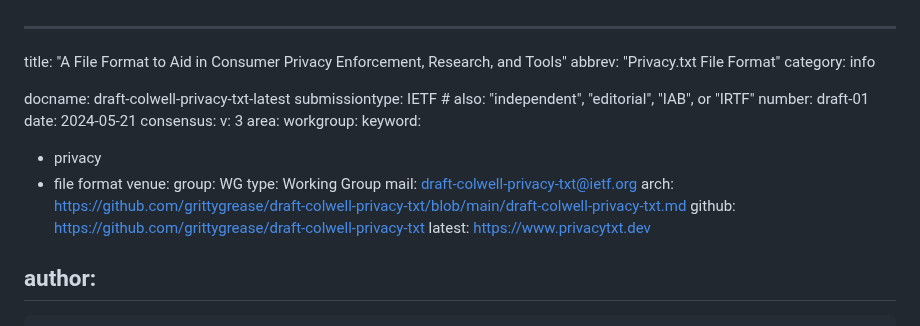
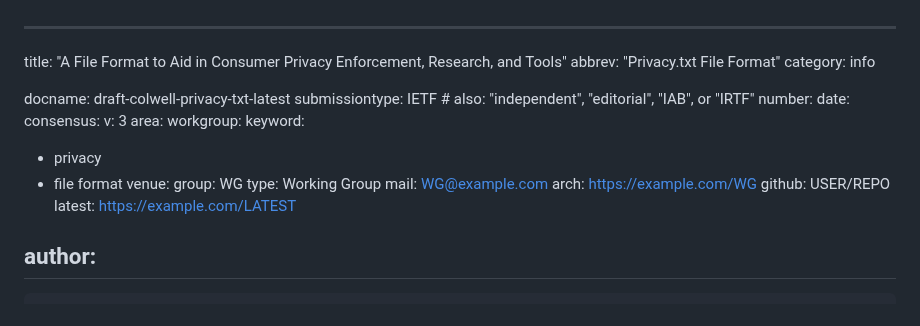
Before and after one commit to grittygrease/draft-colwell-privacy-txt, a Markdown page: draft-colwell-privacy-txt.md, the part around the change. GitHub-like rendering.

Commit message:
Revert "attempt to fix build issue"
This reverts commit dbbfc37add33aaaf8241413bb84141860968e366.

```diff
--- a/draft-colwell-privacy-txt.md
+++ b/draft-colwell-privacy-txt.md
@@ -5,8 +5,8 @@ category: info
 
 docname: draft-colwell-privacy-txt-latest
 submissiontype: IETF  # also: "independent", "editorial", "IAB", or "IRTF"
-number: draft-01
-date: 2024-05-21
+number:
+date:
 consensus:
 v: 3
 area:
@@ -17,10 +17,10 @@ keyword:
 venue:
   group: WG
   type: Working Group
-  mail: draft-colwell-privacy-txt@ietf.org
-  arch: https://github.com/grittygrease/draft-colwell-privacy-txt/blob/main/draft-colwell-privacy-txt.md
-  github: https://github.com/grittygrease/draft-colwell-privacy-txt
-  latest: https://www.privacytxt.dev
+  mail: WG@example.com
+  arch: https://example.com/WG
+  github: USER/REPO
+  latest: https://example.com/LATEST
 
 author:
  -
```
